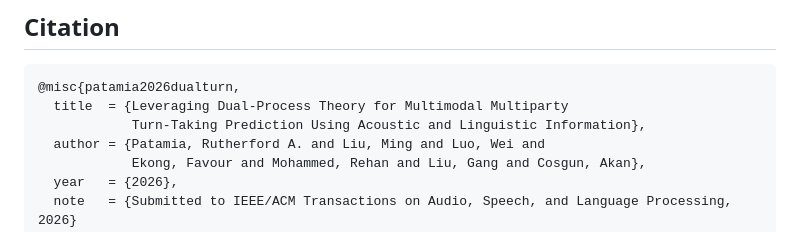
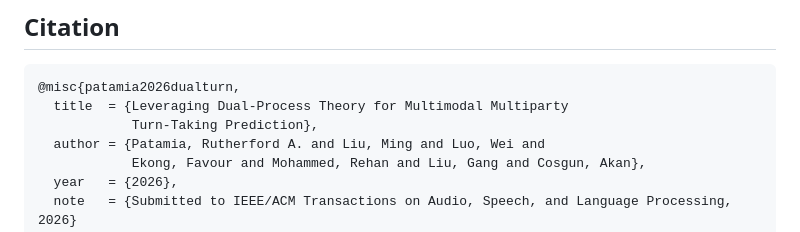
Before and after one commit to Ruddy202/DualTurn, a Markdown page: README.md, the part around the change. Drawn GitHub-style.

Commit message:
docs: align BibTeX paper title with submitted TASLP manuscript

````diff
--- a/README.md
+++ b/README.md
@@ -215,7 +215,7 @@ DualTurn/
 ```bibtex
 @misc{patamia2026dualturn,
   title  = {Leveraging Dual-Process Theory for Multimodal Multiparty
-            Turn-Taking Prediction Using Acoustic and Linguistic Information},
+            Turn-Taking Prediction},
   author = {Patamia, Rutherford A. and Liu, Ming and Luo, Wei and
             Ekong, Favour and Mohammed, Rehan and Liu, Gang and Cosgun, Akan},
   year   = {2026},
````
